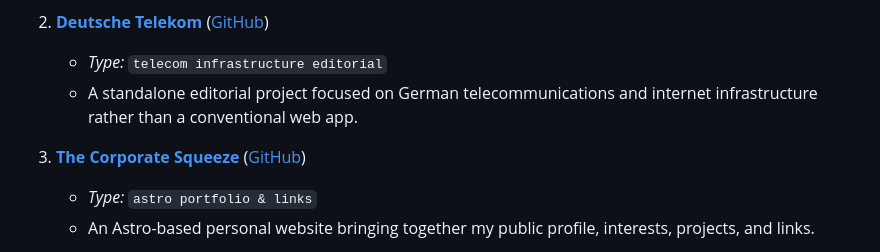
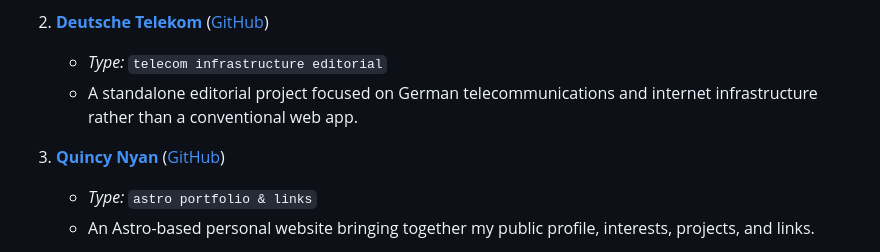
Before and after one commit to quincynyan/Projects-Directory, a Markdown page: README.md, the part around the change. GitHub-like rendering.

```diff
--- a/README.md
+++ b/README.md
@@ -69,7 +69,7 @@ A directory of 45 websites, tools, experiments, themes, publications, and assort
    - *Type:* `telecom infrastructure editorial`
    - A standalone editorial project focused on German telecommunications and internet infrastructure rather than a conventional web app.
 
-3. **[The Corporate Squeeze](https://quinc.nekonyan.fun)** ([GitHub](https://github.com/quincynyan/The-Corperate-Squeeze))
+3. **[Quincy Nyan](https://quinc.nekonyan.fun)** ([GitHub](https://github.com/quincynyan/The-Corperate-Squeeze))
    - *Type:* `astro portfolio & links`
    - An Astro-based personal website bringing together my public profile, interests, projects, and links.
 
```
